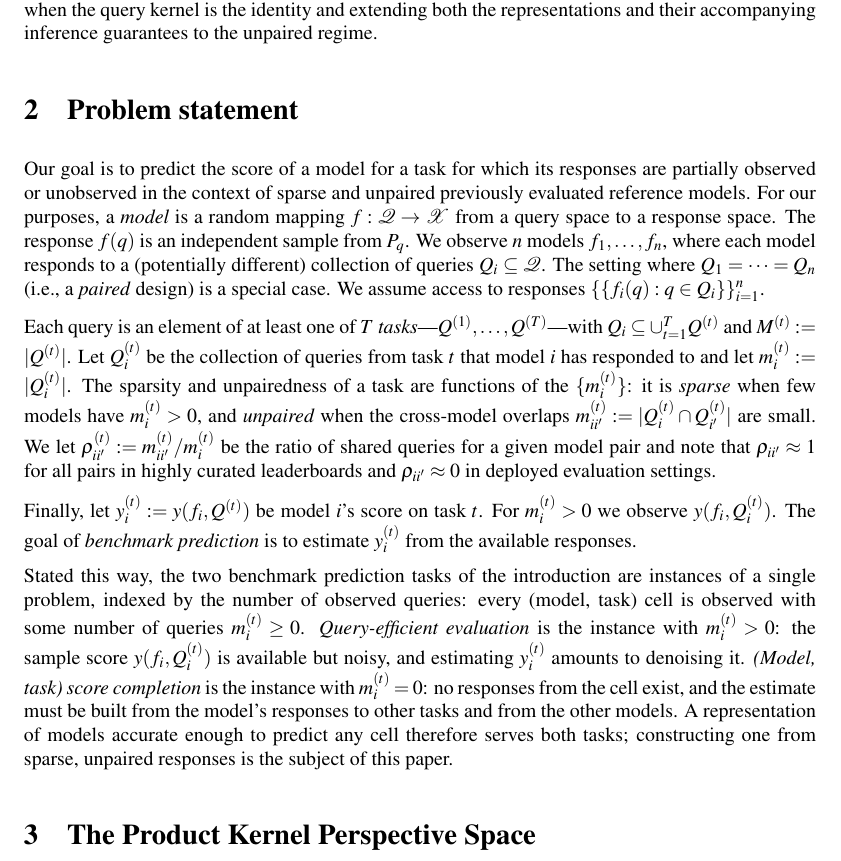
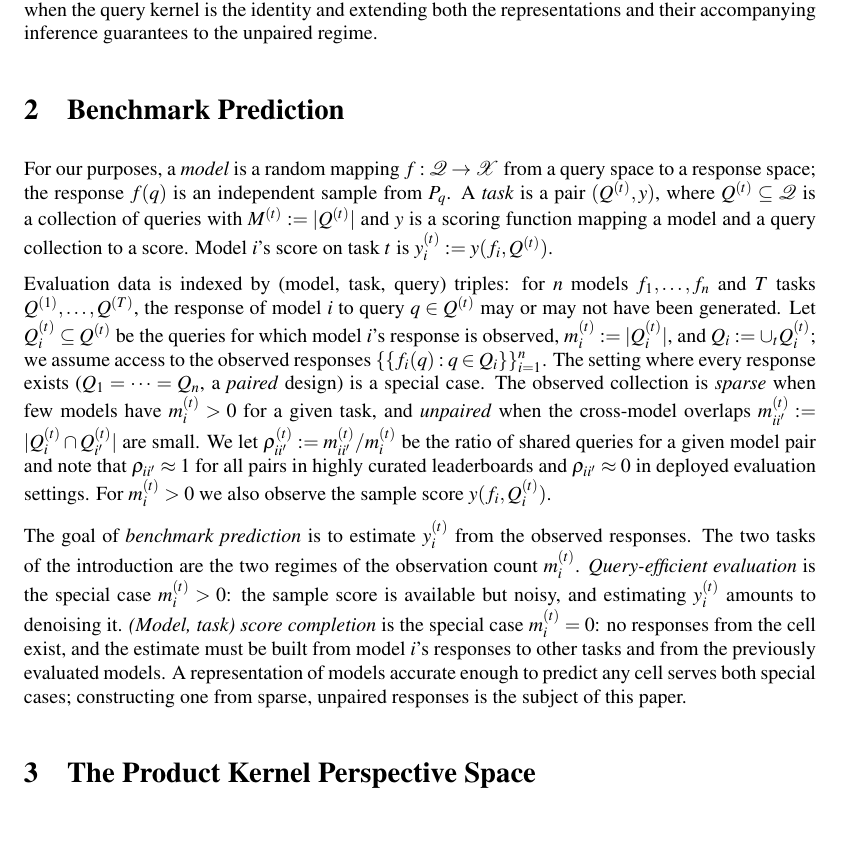
Before and after one commit to jataware/dkps, a LaTeX paper (paper/main.tex): part of page 3 of 19, cut so that both start at the same text, the shorter picture padded with empty space. Compiled offline with pdfLaTeX.

Commit message:
pkps paper: section 2 renamed Benchmark Prediction, rebuilt on (model, task, query) triples
Model; task = (queries, scoring function); evaluation data indexed by
triples whose responses may or may not exist; sparsity/unpairedness/rho
defined on the observed sets; the two prediction tasks stated as the
m > 0 and m = 0 special cases of one estimation problem.

Co-Authored-By: Claude Fable 5 <noreply@anthropic.com>
Claude-Session: https://claude.ai/code/session_019VkDoLFnBiHFuUR33BoaNY

```diff
--- a/paper/main.tex
+++ b/paper/main.tex
@@ -193,43 +193,41 @@ models is defined only over responses to identical queries.
 when the query kernel is the identity and extending both the representations and
 their accompanying inference guarantees to the unpaired regime.
 
-\section{Problem statement}
+\section{Benchmark Prediction}
 \label{sec:setting}
-Our goal is to predict the score of a model for a task for which its responses are
-partially observed or unobserved in the context of sparse and unpaired previously
-evaluated reference models. For our purposes, a \emph{model} is a random mapping
-$f:\mathcal{Q}\to\mathcal{X}$ from a query space to a response space. The response
-$f(q)$ is an independent sample from $P_{q}$. We observe $n$ models $f_1,\dots,f_n$,
-where each model responds to a (potentially different) collection of queries
-$Q_i\subseteq\mathcal{Q}$. The setting where $Q_{1}=\dots=Q_{n}$ (i.e., a \emph{paired}
-design) is a special case. We assume access to responses
-$\{\{f_{i}(q):q\in Q_{i}\}\}_{i=1}^{n}$.
+For our purposes, a \emph{model} is a random mapping
+$f:\mathcal{Q}\to\mathcal{X}$ from a query space to a response space; the response
+$f(q)$ is an independent sample from $P_{q}$. A \emph{task} is a pair
+$(Q^{(t)}, y)$, where $Q^{(t)}\subseteq\mathcal{Q}$ is a collection of queries with
+$M^{(t)}:=|Q^{(t)}|$ and $y$ is a scoring function mapping a model and a query
+collection to a score. Model $i$'s score on task $t$ is
+$y_i^{(t)}:=y(f_{i},Q^{(t)})$.
 
-Each query is an element of at least one of $T$
-\emph{tasks}---$Q^{(1)},\dots,Q^{(T)}$---with $Q_{i}\subseteq\cup_{t=1}^{T}Q^{(t)}$
-and $M^{(t)}:=|Q^{(t)}|$. Let $Q_{i}^{(t)}$ be the collection of queries from task $t$
-that model $i$ has responded to and let $m_{i}^{(t)}:=|Q^{(t)}_{i}|$. The sparsity and
-unpairedness of a task are functions of the $\{m_{i}^{(t)}\}$: it is \emph{sparse} when
-few models have $m_{i}^{(t)}>0$, and \emph{unpaired} when the cross-model overlaps
+Evaluation data is indexed by (model, task, query) triples: for $n$ models
+$f_1,\dots,f_n$ and $T$ tasks $Q^{(1)},\dots,Q^{(T)}$, the response of model $i$ to
+query $q\in Q^{(t)}$ may or may not have been generated. Let
+$Q_{i}^{(t)}\subseteq Q^{(t)}$ be the queries for which model $i$'s response is
+observed, $m_{i}^{(t)}:=|Q^{(t)}_{i}|$, and $Q_i:=\cup_{t}Q_i^{(t)}$; we assume
+access to the observed responses $\{\{f_{i}(q):q\in Q_{i}\}\}_{i=1}^{n}$. The
+setting where every response exists ($Q_{1}=\dots=Q_{n}$, a \emph{paired} design) is
+a special case. The observed collection is \emph{sparse} when few models have
+$m_{i}^{(t)}>0$ for a given task, and \emph{unpaired} when the cross-model overlaps
 $m_{ii'}^{(t)}:=|Q_{i}^{(t)}\cap Q_{i'}^{(t)}|$ are small. We let
-$\rho_{ii'}^{(t)}:=m_{ii'}^{(t)}/m_{i}^{(t)}$ be the ratio of shared queries for a given
-model pair and note that $\rho_{ii'}\approx1$ for all pairs in highly curated
-leaderboards and $\rho_{ii'}\approx0$ in deployed evaluation settings.
+$\rho_{ii'}^{(t)}:=m_{ii'}^{(t)}/m_{i}^{(t)}$ be the ratio of shared queries for a
+given model pair and note that $\rho_{ii'}\approx1$ for all pairs in highly curated
+leaderboards and $\rho_{ii'}\approx0$ in deployed evaluation settings. For
+$m_i^{(t)}>0$ we also observe the sample score $y(f_{i},Q_i^{(t)})$.
 
-Finally, let $y_i^{(t)}:=y(f_{i},Q^{(t)})$ be model $i$'s score on task $t$. For
-$m_i^{(t)}>0$ we observe $y(f_{i},Q_i^{(t)})$. The goal of \emph{benchmark prediction}
-is to estimate $y_i^{(t)}$ from the available responses.
-
-Stated this way, the two benchmark prediction tasks of the introduction are instances
-of a single problem, indexed by the number of observed queries: every (model, task)
-cell is observed with some number of queries $m_i^{(t)}\ge0$.
-\emph{Query-efficient evaluation} is the instance with $m_{i}^{(t)}>0$: the sample
-score $y(f_{i},Q_i^{(t)})$ is available but noisy, and estimating $y_i^{(t)}$ amounts
-to denoising it. \emph{(Model, task) score completion} is the instance with
-$m_{i}^{(t)}=0$: no responses from the cell exist, and the estimate must be built from
-the model's responses to other tasks and from the other models. A representation of
-models accurate enough to predict any cell therefore serves both tasks; constructing
-one from sparse, unpaired responses is the subject of this paper.
+The goal of \emph{benchmark prediction} is to estimate $y_i^{(t)}$ from the observed
+responses. The two tasks of the introduction are the two regimes of the observation
+count $m_i^{(t)}$. \emph{Query-efficient evaluation} is the special case
+$m_{i}^{(t)}>0$: the sample score is available but noisy, and estimating
+$y_i^{(t)}$ amounts to denoising it. \emph{(Model, task) score completion} is the
+special case $m_{i}^{(t)}=0$: no responses from the cell exist, and the estimate
+must be built from model $i$'s responses to other tasks and from the previously
+evaluated models. A representation of models accurate enough to predict any cell
+serves both special cases; constructing one from sparse, unpaired responses is the
+subject of this paper.
 
 \section{The Product Kernel Perspective Space}
 \label{sec:method}
```
Also changed, not shown: paper/main.pdf.
